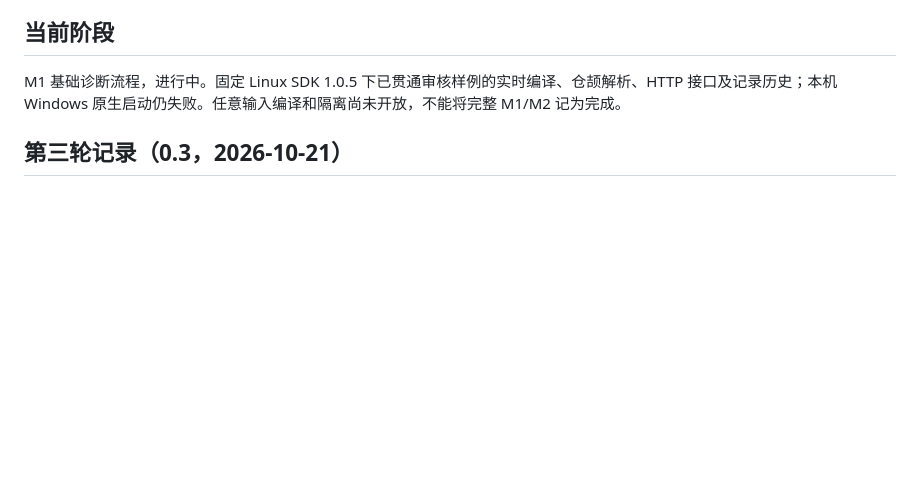
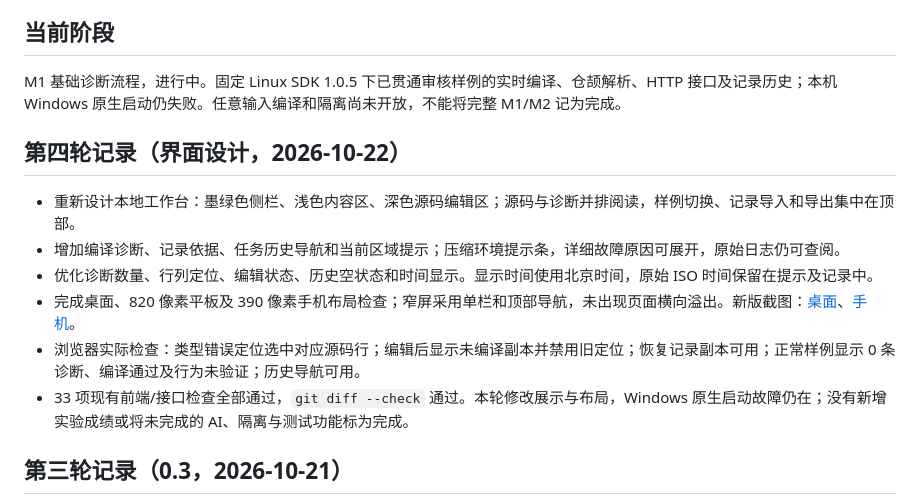
Before and after one commit to Frank72316/cangjie-code-doctor, a Markdown page: docs/progress.md, the part around the change printed below. GitHub-like rendering; blank space fills up the shorter version.

```diff
--- a/docs/progress.md
+++ b/docs/progress.md
@@ -5,6 +5,15 @@
 ## 当前阶段
 
 M1 基础诊断流程，进行中。固定 Linux SDK 1.0.5 下已贯通审核样例的实时编译、仓颉解析、HTTP 接口及记录历史；本机 Windows 原生启动仍失败。任意输入编译和隔离尚未开放，不能将完整 M1/M2 记为完成。
+
+## 第四轮记录（界面设计，2026-10-22）
+
+- 重新设计本地工作台：墨绿色侧栏、浅色内容区、深色源码编辑区；源码与诊断并排阅读，样例切换、记录导入和导出集中在顶部。
+- 增加编译诊断、记录依据、任务历史导航和当前区域提示；压缩环境提示条，详细故障原因可展开，原始日志仍可查阅。
+- 优化诊断数量、行列定位、编辑状态、历史空状态和时间显示。显示时间使用北京时间，原始 ISO 时间保留在提示及记录中。
+- 完成桌面、820 像素平板及 390 像素手机布局检查；窄屏采用单栏和顶部导航，未出现页面横向溢出。新版截图：[桌面](preview.png)、[手机](preview-mobile.png)。
+- 浏览器实际检查：类型错误定位选中对应源码行；编辑后显示未编译副本并禁用旧定位；恢复记录副本可用；正常样例显示 0 条诊断、编译通过及行为未验证；历史导航可用。
+- 33 项现有前端/接口检查全部通过，`git diff --check` 通过。本轮修改展示与布局，Windows 原生启动故障仍在；没有新增实验成绩或将未完成的 AI、隔离与测试功能标为完成。
 
 ## 第三轮记录（0.3，2026-10-21）
 
```
Also changed, not shown: other parts of docs/progress.md (+1 -1 lines), README.md (+2 -4 lines), docs/preview-mobile.png (added), docs/preview.png, 3 other files.
